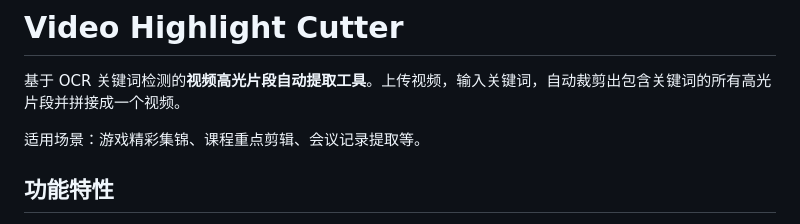
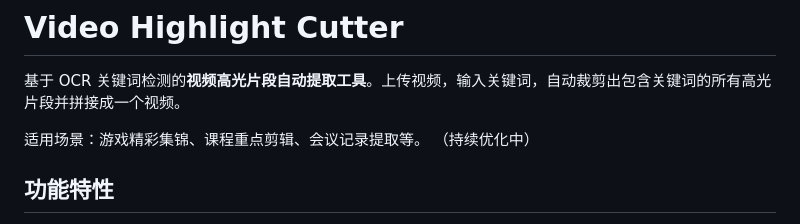
Before and after one commit to suslock/OCR_Video_Cuter, a Markdown page: README.md, the part around the change. Drawn GitHub-style.

```diff
--- a/README.md
+++ b/README.md
@@ -3,7 +3,7 @@
 基于 OCR 关键词检测的**视频高光片段自动提取工具**。上传视频，输入关键词，自动裁剪出包含关键词的所有高光片段并拼接成一个视频。
 
 适用场景：游戏精彩集锦、课程重点剪辑、会议记录提取等。
-
+（持续优化中）
 ## 功能特性
 
 - **双模式运行**：网页模式（拖拽上传） + 命令行模式（批量处理）
```
